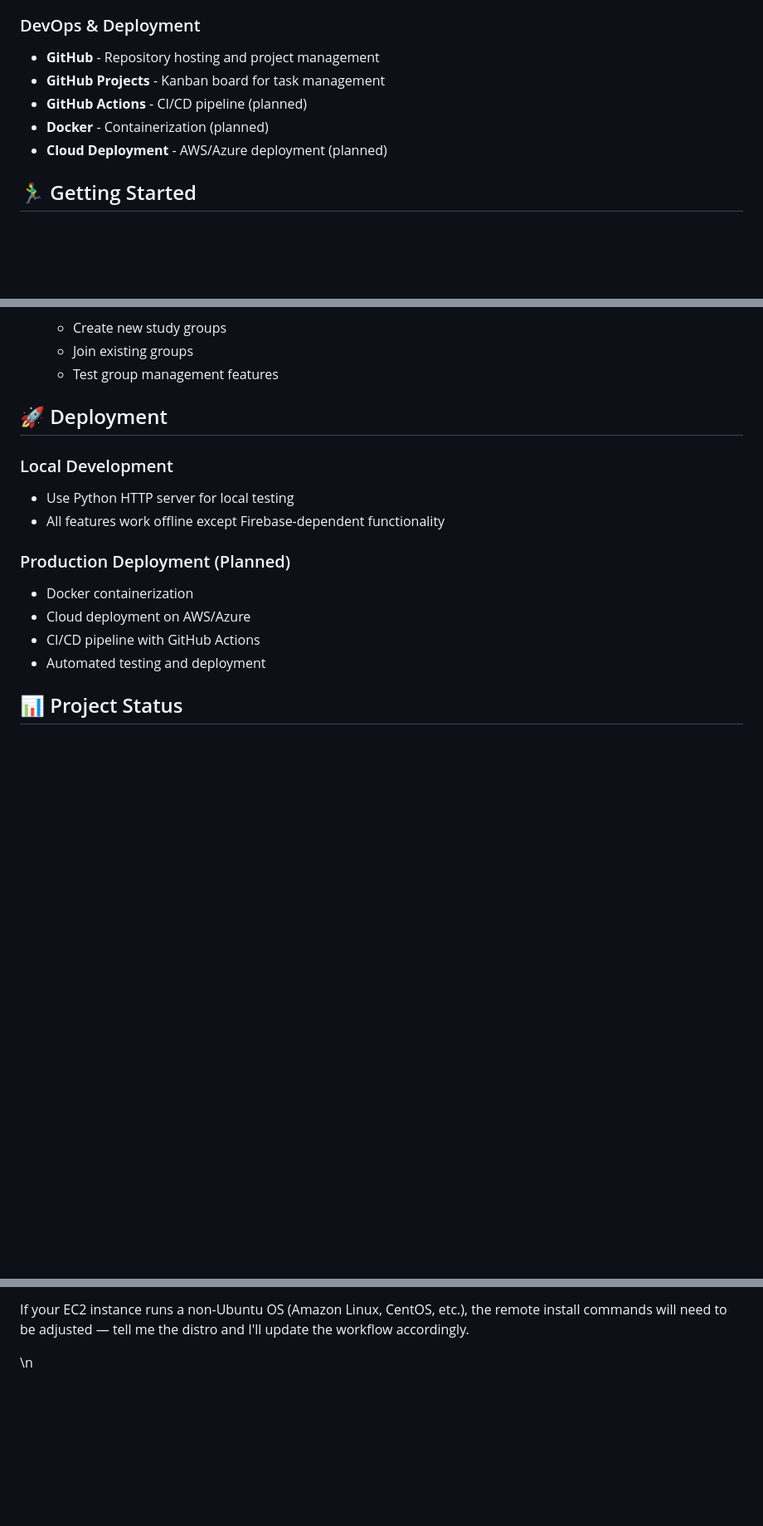
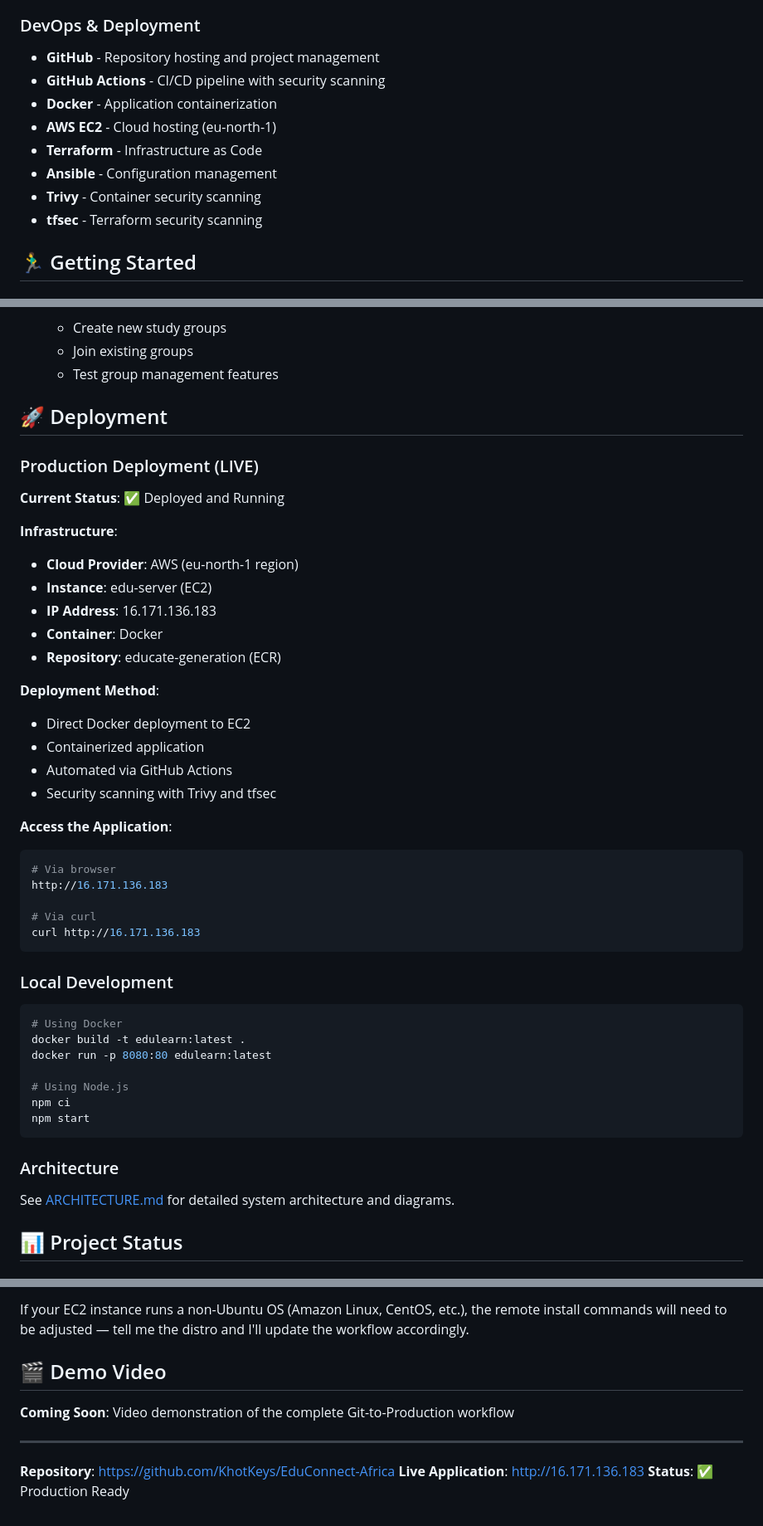
Before and after one commit to KhotKeys/EduConnect-Africa, a Markdown page: README.md, 3 parts joined by grey strips. Shown: that part at 83% size. Rendered like a GitHub page; blank space fills up the shorter version.

````diff
--- a/README.md
+++ b/README.md
@@ -82,10 +89,13 @@ EduLearn addresses these gaps by providing a unified platform that democratizes
 
 ### DevOps & Deployment
 - **GitHub** - Repository hosting and project management
-- **GitHub Projects** - Kanban board for task management
-- **GitHub Actions** - CI/CD pipeline (planned)
-- **Docker** - Containerization (planned)
-- **Cloud Deployment** - AWS/Azure deployment (planned)
+- **GitHub Actions** - CI/CD pipeline with security scanning
+- **Docker** - Application containerization
+- **AWS EC2** - Cloud hosting (eu-north-1)
+- **Terraform** - Infrastructure as Code
+- **Ansible** - Configuration management
+- **Trivy** - Container security scanning
+- **tfsec** - Terraform security scanning
 
 ## 🏃‍♂️ Getting Started
 
@@ -212,15 +222,44 @@ FIREBASE_PROJECT_ID=your_project_id
 
 ## 🚀 Deployment
 
+### Production Deployment (LIVE)
+**Current Status**: ✅ Deployed and Running
+
+**Infrastructure**:
+- **Cloud Provider**: AWS (eu-north-1 region)
+- **Instance**: edu-server (EC2)
+- **IP Address**: 16.171.136.183
+- **Container**: Docker
+- **Repository**: educate-generation (ECR)
+
+**Deployment Method**:
+- Direct Docker deployment to EC2
+- Containerized application
+- Automated via GitHub Actions
+- Security scanning with Trivy and tfsec
+
+**Access the Application**:
+```bash
+# Via browser
+http://16.171.136.183
+
+# Via curl
+curl http://16.171.136.183
+```
+
 ### Local Development
-- Use Python HTTP server for local testing
-- All features work offline except Firebase-dependent functionality
+```bash
+# Using Docker
+docker build -t edulearn:latest .
+docker run -p 8080:80 edulearn:latest
 
-### Production Deployment (Planned)
-- Docker containerization
-- Cloud deployment on AWS/Azure
-- CI/CD pipeline with GitHub Actions
-- Automated testing and deployment
+# Using Node.js
+npm ci
+npm start
+```
+
+### Architecture
+See [ARCHITECTURE.md](ARCHITECTURE.md) for detailed system architecture and diagrams.
 
 ## 📊 Project Status
 
@@ -351,4 +479,14 @@ If deploy fails with auth errors when pulling from ECR, verify that `ECR_REPO` a
 If your EC2 instance runs a non-Ubuntu OS (Amazon Linux, CentOS, etc.), the remote install commands will need to be adjusted — tell me the distro and I'll update the workflow accordingly.
 
 
-\n<!-- ci-demo: create PR to trigger CI -->
+<!-- ci-demo: create PR to trigger CI -->
+
+## 🎬 Demo Video
+
+**Coming Soon**: Video demonstration of the complete Git-to-Production workflow
+
+---
+
+**Repository**: https://github.com/KhotKeys/EduConnect-Africa
+**Live Application**: http://16.171.136.183
+**Status**: ✅ Production Ready
````
Also changed, not shown: other parts of README.md (+96 -0 lines), FINAL_CHECKLIST.md (added, +160 -0 lines), SUBMISSION_READY.md (added, +336 -0 lines).
